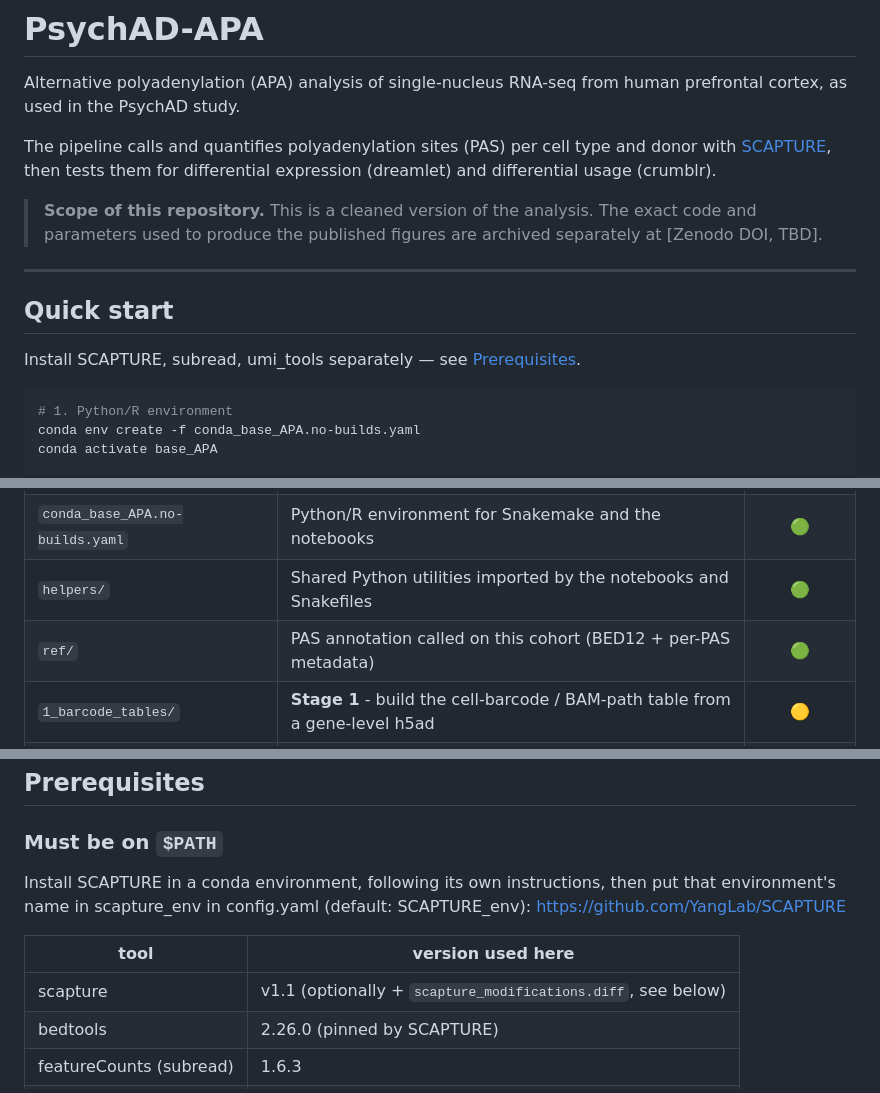
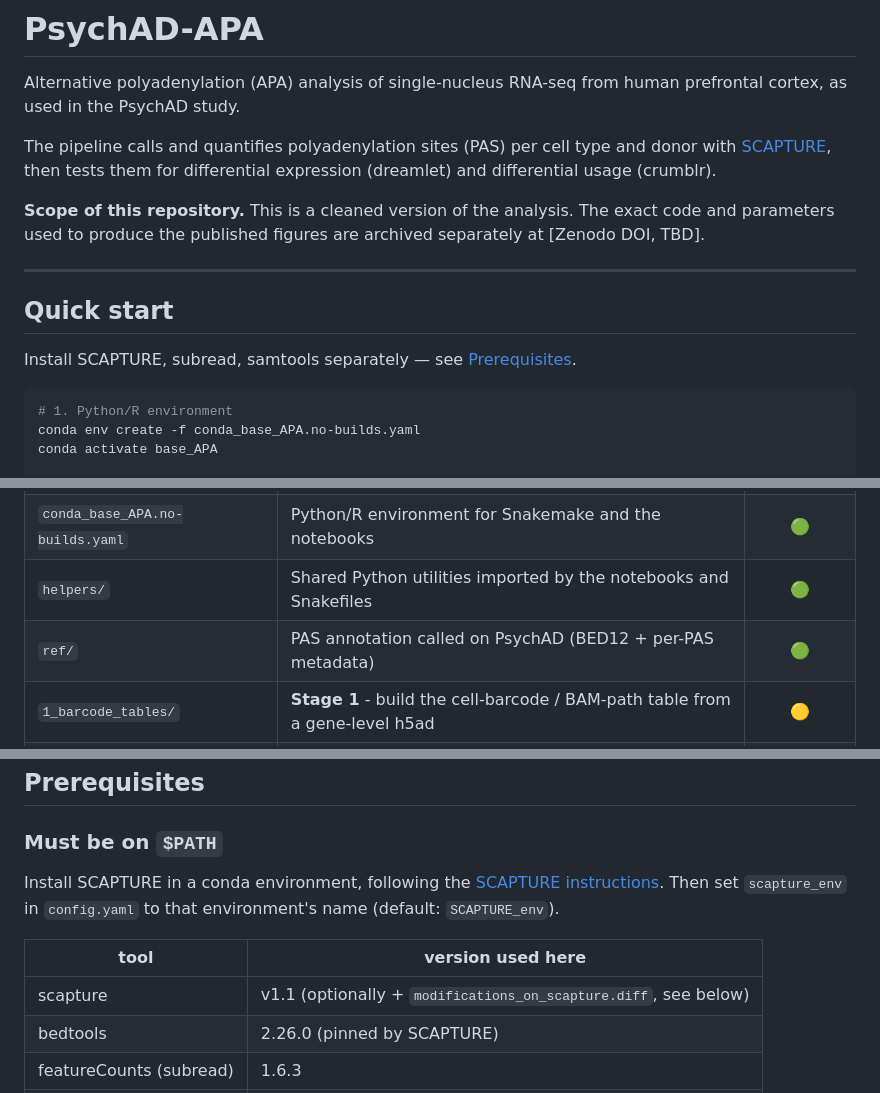
Before and after one commit to YeonChoi/PsychAD-APA, a Markdown page: README.md, 3 parts joined by grey strips. GitHub-like rendering.

````diff
--- a/README.md
+++ b/README.md
@@ -7,15 +7,15 @@ The pipeline calls and quantifies polyadenylation sites (PAS) per cell type and
 donor with [SCAPTURE](https://github.com/YangLab/SCAPTURE), then tests them for
 differential expression (dreamlet) and differential usage (crumblr).
 
-> **Scope of this repository.** This is a cleaned version of the analysis.
-> The exact code and parameters used to produce the published figures
-> are archived separately at [Zenodo DOI, TBD].
+ **Scope of this repository.** This is a cleaned version of the analysis.
+ The exact code and parameters used to produce the published figures
+ are archived separately at [Zenodo DOI, TBD].
 
 ---
 
 ## Quick start
 
-Install SCAPTURE, subread, umi_tools separately — see [Prerequisites](#prerequisites).
+Install SCAPTURE, subread, samtools separately — see [Prerequisites](#prerequisites).
 
 ```bash
 # 1. Python/R environment
@@ -43,7 +43,7 @@ The main pipeline is in `2_run_SCAPTURE_quant`, which generates a single-cell PA
 | `config.yaml` | All input/output paths | 🟡 |
 | `conda_base_APA.no-builds.yaml` | Python/R environment for Snakemake and the notebooks | 🟢 |
 | `helpers/` | Shared Python utilities imported by the notebooks and Snakefiles | 🟢 |
-| `ref/` | PAS annotation called on this cohort (BED12 + per-PAS metadata) | 🟢 |
+| `ref/` | PAS annotation called on PsychAD (BED12 + per-PAS metadata) | 🟢 |
 | `1_barcode_tables/` | **Stage 1** - build the cell-barcode / BAM-path table from a gene-level h5ad | 🟡 |
 | `2_run_SCAPTURE_quant/` | **Stage 2 (main)** - SCAPTURE PASquant per Channel (Snakemake), then merge to a PAS h5ad and pseudobulk (notebooks) | 🟢 |
 | `3_run_dreamlet/` | **Stage 3** - differential expression with dreamlet (R Markdown) | 🟡 |
@@ -58,13 +58,13 @@ The main pipeline is in `2_run_SCAPTURE_quant`, which generates a single-cell PA
 
 ### Must be on `$PATH`
 
-Install SCAPTURE in a conda environment, following its own instructions, then
-put that environment's name in scapture_env in config.yaml (default: SCAPTURE_env):
-https://github.com/YangLab/SCAPTURE
+Install SCAPTURE in a conda environment, following the
+[SCAPTURE instructions](https://github.com/YangLab/SCAPTURE). Then set
+`scapture_env` in `config.yaml` to that environment's name (default: `SCAPTURE_env`).
 
 | tool | version used here |
 |---|---|
-| scapture | v1.1 (optionally + `scapture_modifications.diff`, see below) |
+| scapture | v1.1 (optionally + `modifications_on_scapture.diff`, see below) |
 | bedtools | 2.26.0 (pinned by SCAPTURE) |
 | featureCounts (subread) | 1.6.3 |
 | samtools | 1.21 |
````
Also changed, not shown: other parts of README.md (+19 -15 lines).
